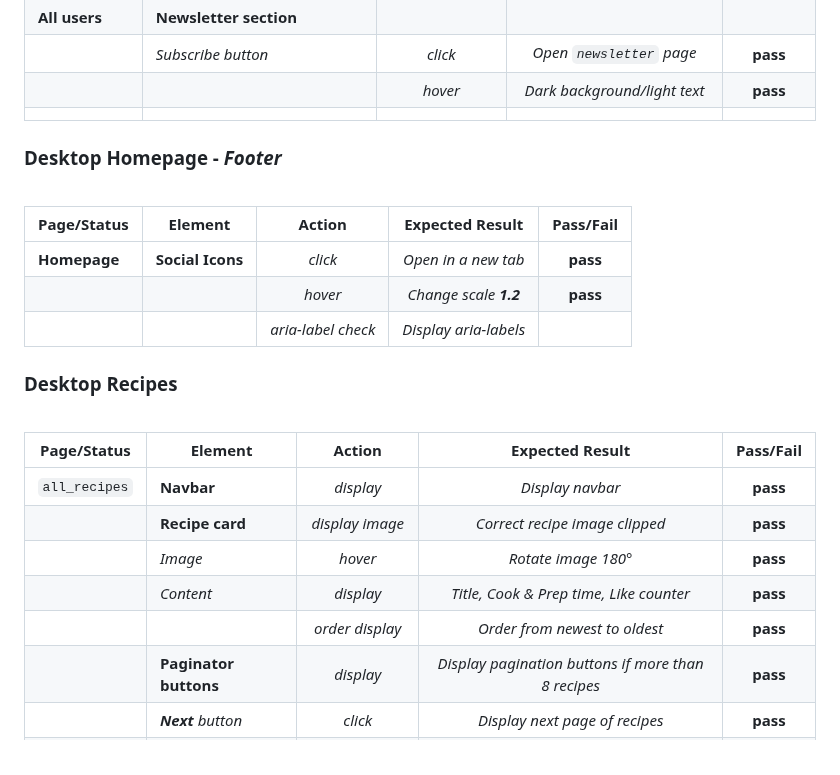
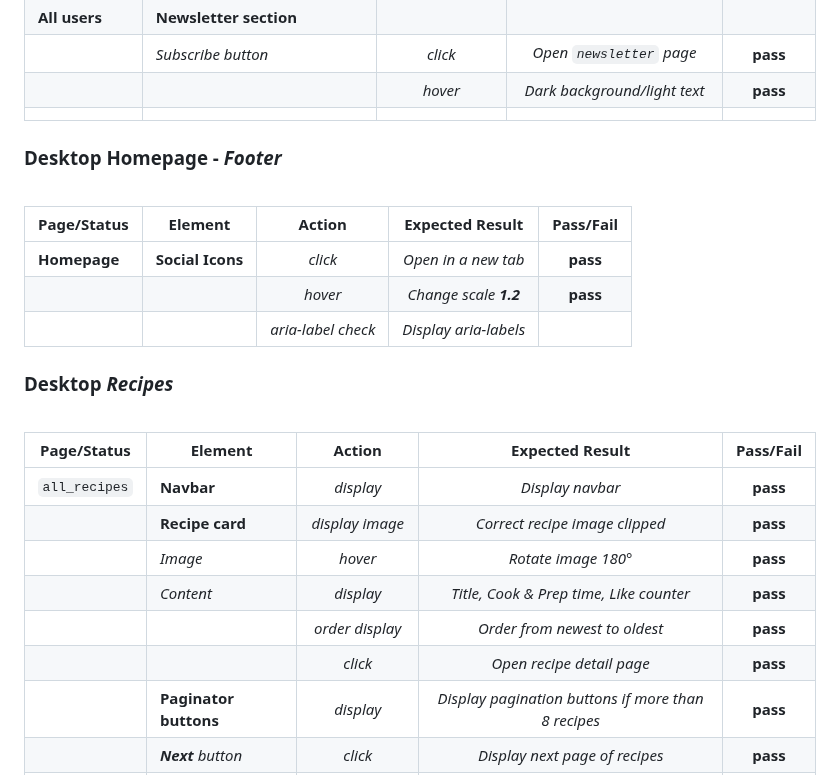
Before and after one commit to chris-townsend/PP4-Kitchen_Tales, a Markdown page: TESTING.md, the part around one of its changes. GitHub-like rendering.

```diff
--- a/TESTING.md
+++ b/TESTING.md
@@ -460,6 +458,7 @@ The website was viewed on a variety of devices such as Desktop, Laptop, Oneplus
 |                 |                     | *hover*     |*Dark background/light text*| **pass** |
 |                 |
 
+
 ### Desktop Homepage - *Footer*
 <br>
 
@@ -470,9 +469,8 @@ The website was viewed on a variety of devices such as Desktop, Laptop, Oneplus
 |                 |                     | *aria-label check*| *Display aria-labels*|          |
 
 
-### Desktop Recipes
+### Desktop *Recipes*
 <br>
-
 
 | Page/Status     | Element           |   Action      | Expected Result            | Pass/Fail   |
 | ---             | ---               |   :---:       |    :---:                   |    :---:    |
@@ -481,6 +479,7 @@ The website was viewed on a variety of devices such as Desktop, Laptop, Oneplus
 |                 |  *Image*          |*hover*        | *Rotate image 180°*        | **pass**    |
 |                 |  *Content*     |*display*|*Title, Cook & Prep time, Like counter*| **pass**  |
 |                 |                   | *order display*|*Order from newest to oldest*| **pass**  |
+|                 |                   | *click*       | *Open recipe detail page*    | **pass**  |
 |                 |**Paginator buttons**  | *display*     |*Display pagination buttons if more than 8 recipes* | **pass**         |
 |                 | ***Next** button* | *click*       |*Display next page of recipes*| **pass**   |
 |                 |                   | *if clicked display*|*First/Previous buttons*| **pass**   |
```
Also changed, not shown: other parts of TESTING.md (+50 -7 lines).
